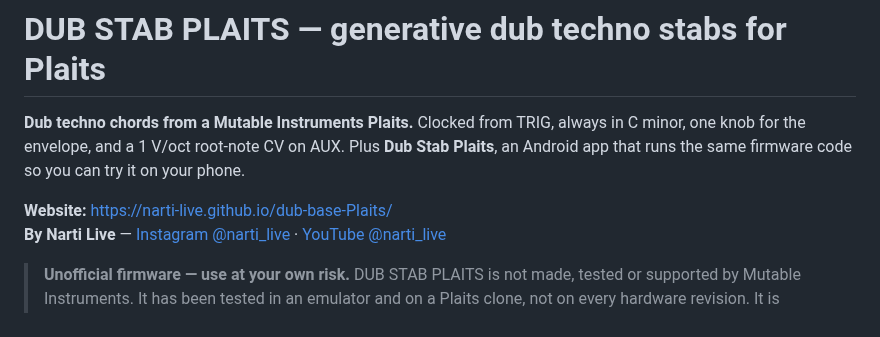
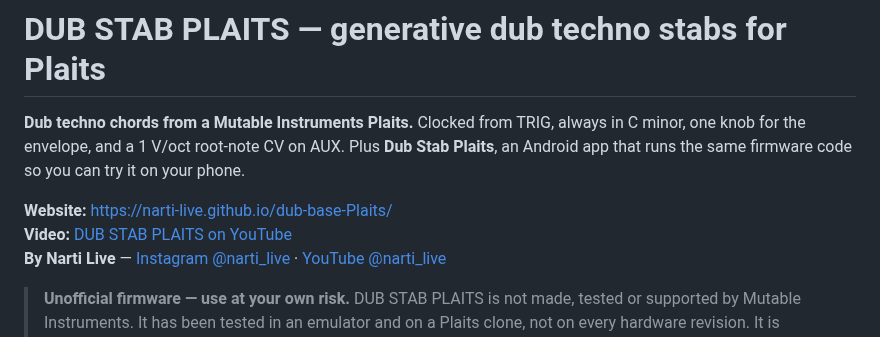
Before and after one commit to Narti-Live/dub-base-Plaits, a Markdown page: README.md, the part around the change. Rendered like a GitHub page.

Commit message:
Add the YouTube video (website, manual, README)
Co-Authored-By: Claude Opus 5.5 <noreply@anthropic.com>
Claude-Session: https://claude.ai/code/session_0136WGYBVJqXHJBPS2niCsJ8

```diff
--- a/README.md
+++ b/README.md
@@ -5,6 +5,7 @@ one knob for the envelope, and a 1 V/oct root-note CV on AUX. Plus **Dub Stab Pl
 app that runs the same firmware code so you can try it on your phone.
 
 **Website:** https://narti-live.github.io/dub-base-Plaits/
+**Video:** [DUB STAB PLAITS on YouTube](https://youtu.be/KDar2ZEt_Ak)
 **By Narti Live** — [Instagram @narti_live](https://www.instagram.com/narti_live) · [YouTube @narti_live](https://www.youtube.com/@narti_live)
 
 > **Unofficial firmware — use at your own risk.** DUB STAB PLAITS is not made, tested or supported by Mutable Instruments.
```
Also changed, not shown: assets/video-thumb.jpg (added), 3 other files.
